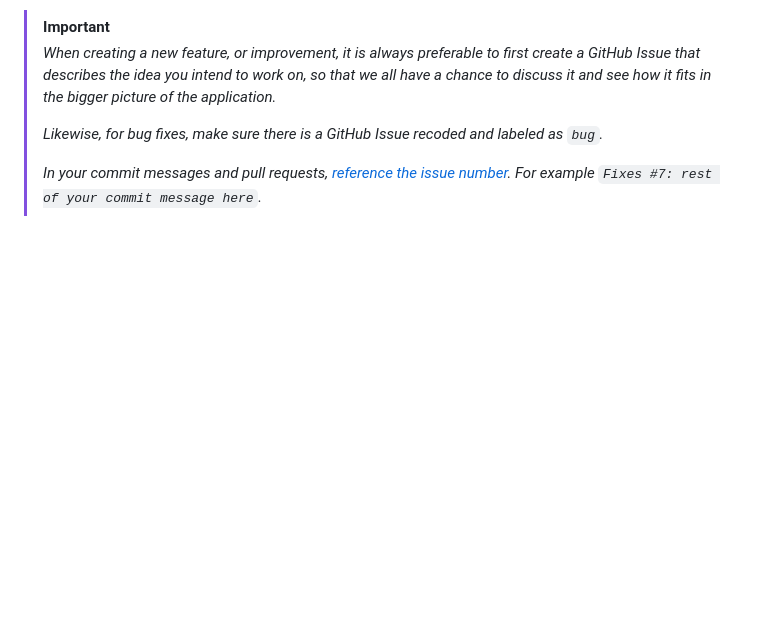
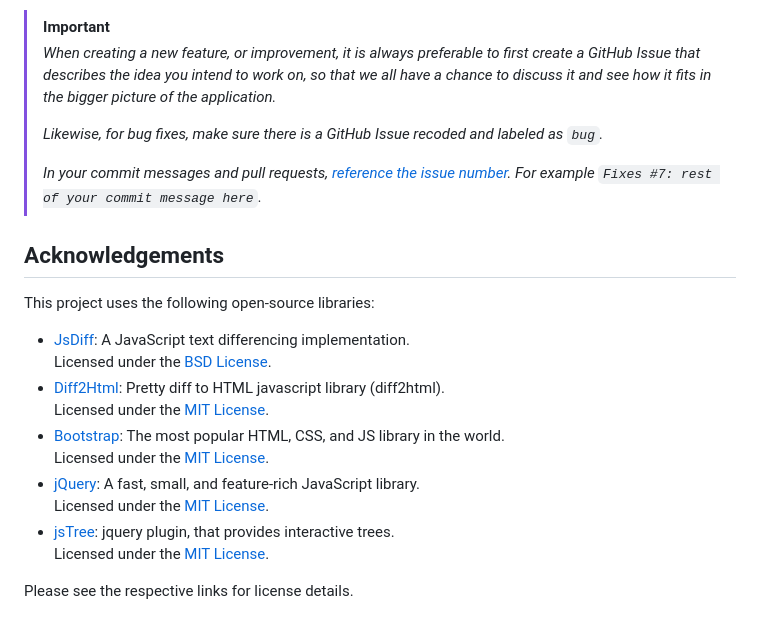
Before and after one commit to OP-TED/eforms-sdk-explorer, a Markdown page: README.md, the part around the change. Drawn GitHub-style; blank space fills up the shorter version.

Commit message:
Added acknowledgements to the README.

```diff
--- a/README.md
+++ b/README.md
@@ -37,3 +37,20 @@ If you are interested in this application, we welcome your contributions:
 > _Likewise, for bug fixes, make sure there is a GitHub Issue recoded and labeled as `bug`._
 >
 > _In your commit messages and pull requests, [reference the issue number](https://docs.github.com/en/get-started/writing-on-github/working-with-advanced-formatting/autolinked-references-and-urls#issues-and-pull-requests). For example `Fixes #7: rest of your commit message here`._
+
+## Acknowledgements
+
+This project uses the following open-source libraries:
+
+- [JsDiff](https://github.com/kpdecker/jsdiff): A JavaScript text differencing implementation.
+  Licensed under the [BSD License](https://github.com/kpdecker/jsdiff/blob/main/LICENSE).
+- [Diff2Html](https://github.com/rtfpessoa/diff2html): Pretty diff to HTML javascript library (diff2html).
+  Licensed under the [MIT License](https://github.com/rtfpessoa/diff2html/blob/main/LICENSE).
+- [Bootstrap](https://getbootstrap.com/): The most popular HTML, CSS, and JS library in the world.
+  Licensed under the [MIT License](https://github.com/twbs/bootstrap/blob/main/LICENSE).
+- [jQuery](https://jquery.com/): A fast, small, and feature-rich JavaScript library.
+  Licensed under the [MIT License](https://github.com/jquery/jquery/blob/main/LICENSE.txt).
+- [jsTree](https://www.jstree.com/): jquery plugin, that provides interactive trees.
+  Licensed under the [MIT License](https://github.com/vakata/jstree/blob/master/LICENSE-MIT).
+
+Please see the respective links for license details.
```
